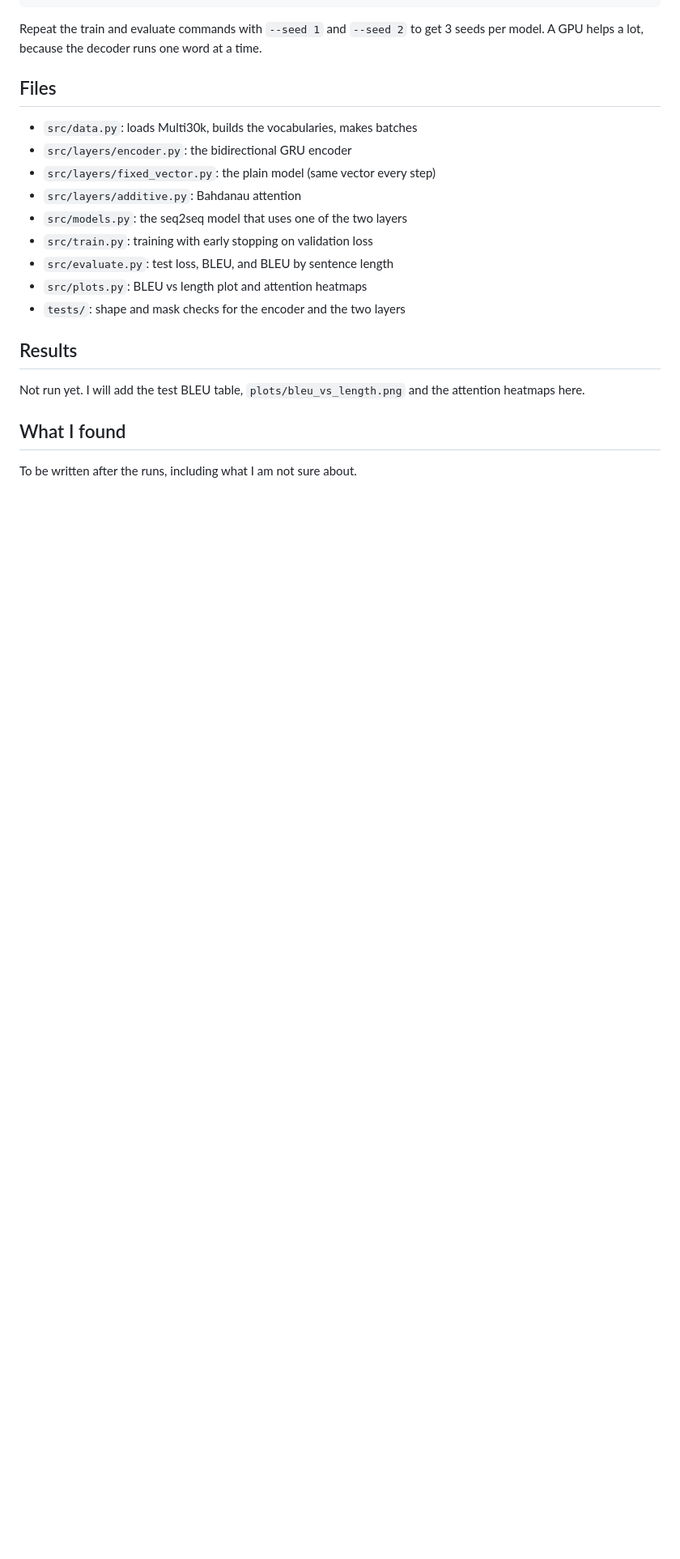
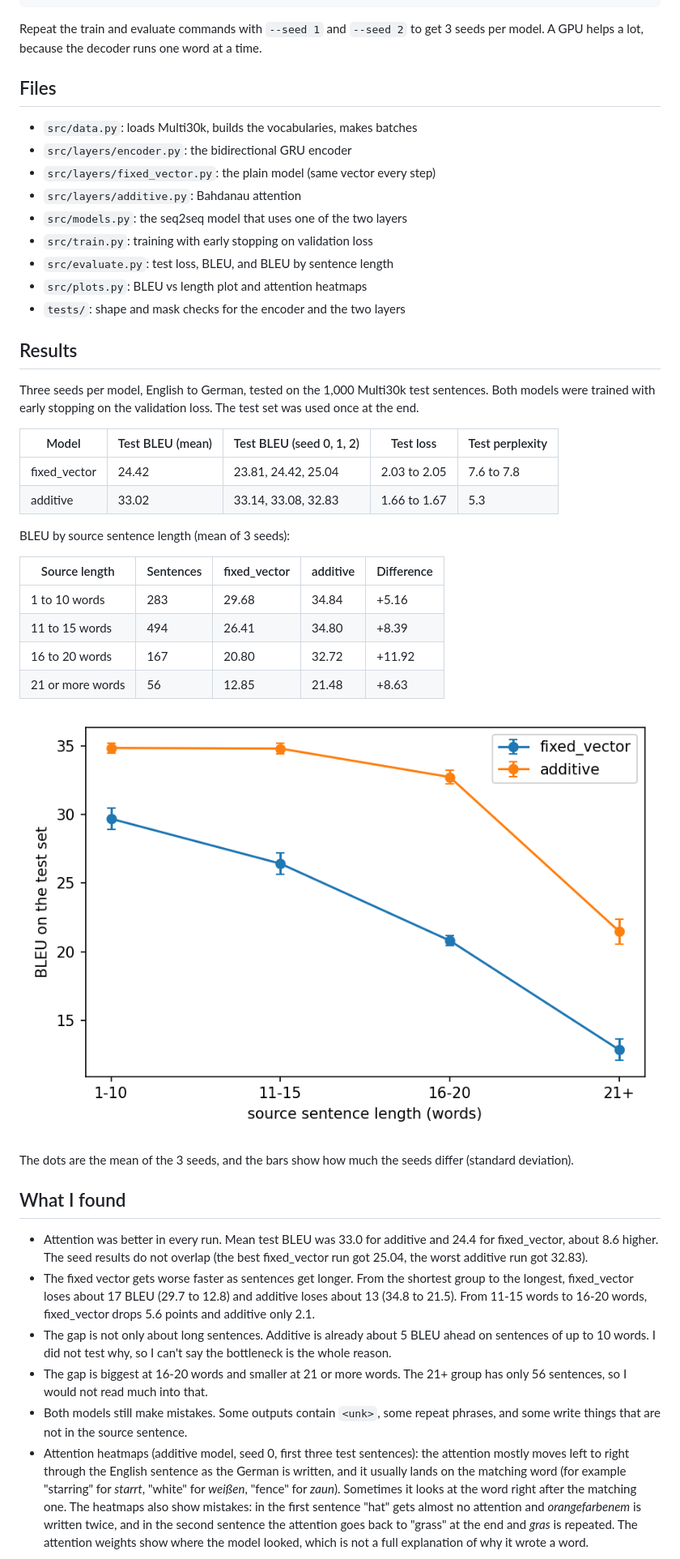
Before and after one commit to mohithxkarthikeya/Bahdanau-Attention-from-scratch, a Markdown page: README.md, the part around one of its changes. Shown at 81% size. GitHub-like rendering; pictures changed too: plots/bleu_vs_length.png (added); blank space fills up the shorter version.

```diff
--- a/README.md
+++ b/README.md
@@ -106,9 +115,32 @@ Repeat the train and evaluate commands with `--seed 1` and `--seed 2` to get 3 s
 
 ## Results
 
-Not run yet. I will add the test BLEU table, `plots/bleu_vs_length.png` and the attention heatmaps here.
+Three seeds per model, English to German, tested on the 1,000 Multi30k test sentences. Both models were trained with early stopping on the validation loss. The test set was used once at the end.
+
+| Model | Test BLEU (mean) | Test BLEU (seed 0, 1, 2) | Test loss | Test perplexity |
+|---|---|---|---|---|
+| fixed_vector | 24.42 | 23.81, 24.42, 25.04 | 2.03 to 2.05 | 7.6 to 7.8 |
+| additive | 33.02 | 33.14, 33.08, 32.83 | 1.66 to 1.67 | 5.3 |
+
+BLEU by source sentence length (mean of 3 seeds):
+
+| Source length | Sentences | fixed_vector | additive | Difference |
+|---|---|---|---|---|
+| 1 to 10 words | 283 | 29.68 | 34.84 | +5.16 |
+| 11 to 15 words | 494 | 26.41 | 34.80 | +8.39 |
+| 16 to 20 words | 167 | 20.80 | 32.72 | +11.92 |
+| 21 or more words | 56 | 12.85 | 21.48 | +8.63 |
+
+![BLEU by sentence length](plots/bleu_vs_length.png)
+
+The dots are the mean of the 3 seeds, and the bars show how much the seeds differ (standard deviation).
 
 ## What I found
 
-To be written after the runs, including what I am not sure about.
+- Attention was better in every run. Mean test BLEU was 33.0 for additive and 24.4 for fixed_vector, about 8.6 higher. The seed results do not overlap (the best fixed_vector run got 25.04, the worst additive run got 32.83).
+- The fixed vector gets worse faster as sentences get longer. From the shortest group to the longest, fixed_vector loses about 17 BLEU (29.7 to 12.8) and additive loses about 13 (34.8 to 21.5). From 11-15 words to 16-20 words, fixed_vector drops 5.6 points and additive only 2.1.
+- The gap is not only about long sentences. Additive is already about 5 BLEU ahead on sentences of up to 10 words. I did not test why, so I can't say the bottleneck is the whole reason.
+- The gap is biggest at 16-20 words and smaller at 21 or more words. The 21+ group has only 56 sentences, so I would not read much into that.
+- Both models still make mistakes. Some outputs contain `<unk>`, some repeat phrases, and some write things that are not in the source sentence.
+- Attention heatmaps (additive model, seed 0, first three test sentences): the attention mostly moves left to right through the English sentence as the German is written, and it usually lands on the matching word (for example "starring" for *starrt*, "white" for *weißen*, "fence" for *zaun*). Sometimes it looks at the word right after the matching one. The heatmaps also show mistakes: in the first sentence "hat" gets almost no attention and *orangefarbenem* is written twice, and in the second sentence the attention goes back to "grass" at the end and *gras* is repeated. The attention weights show where the model looked, which is not a full explanation of why it wrote a word.
 
```
Also changed, not shown: other parts of README.md (+49 -10 lines), plots/attention_heatmap_0.png (added), plots/attention_heatmap_1.png (added), plots/attention_heatmap_2.png (added), 4 other files.
